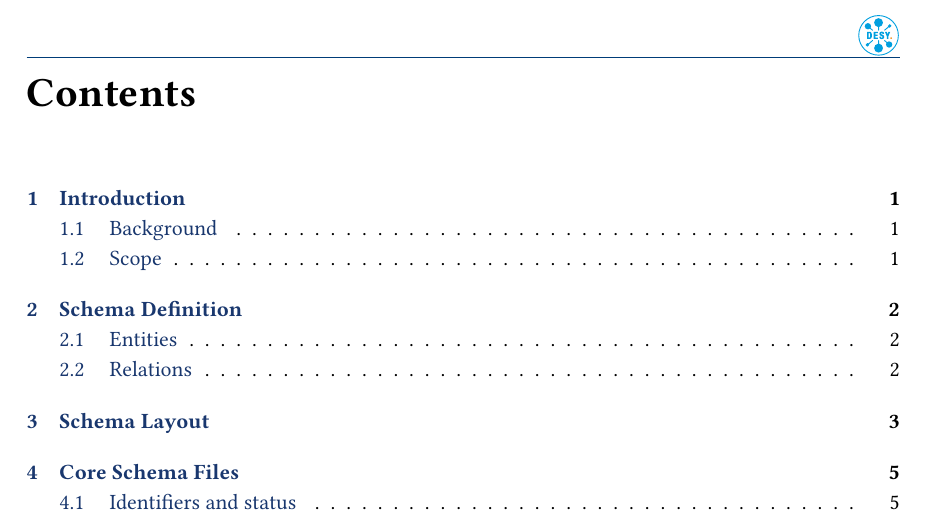
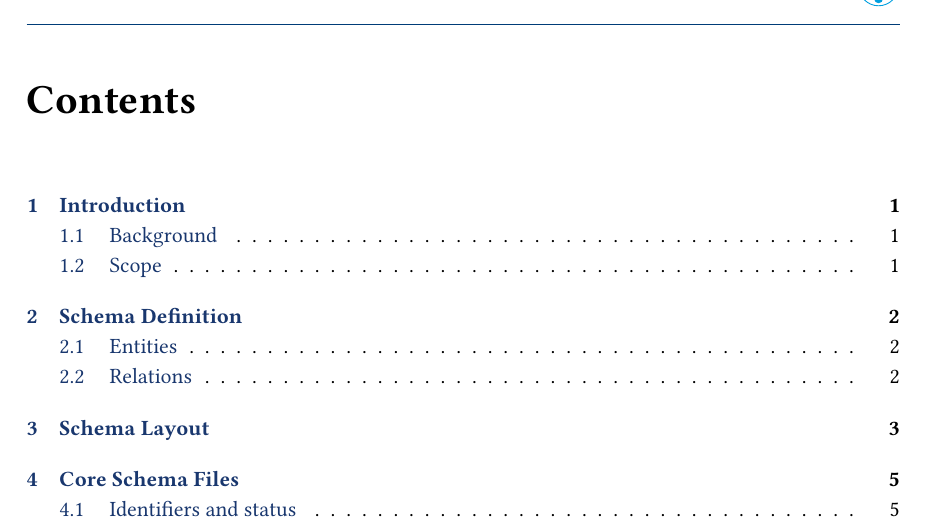
Before and after one commit to alifarzanehpooralwars/report_schema_ali, a LaTeX document (main.tex): part of page 2 of 7, cut so that both start at the same text. Compiled offline with pdfLaTeX; a LaTeX package or settings file that is missing is left out.

Commit message:
build v53: ok · 2026-11-18 16:17:46 CET

```diff
--- a/main.tex
+++ b/main.tex
@@ -65,7 +65,7 @@
 % ---- KNOBS: logo and header-text placement ---------------------------------
 \newcommand{\logoheight}{0.75cm}      % logo height in the running header
 \newcommand{\logoXshift}{0pt}         % + right
-\newcommand{\logoYshift}{-50pt}      % + up, - down
+\newcommand{\logoYshift}{-5pt}      % + up, - down
 \newcommand{\headtextXshift}{0pt}     % + right
 \newcommand{\headtextYshift}{0.5pt}   % + up, - down
 % -----------------------------------------------------------------------------
```
